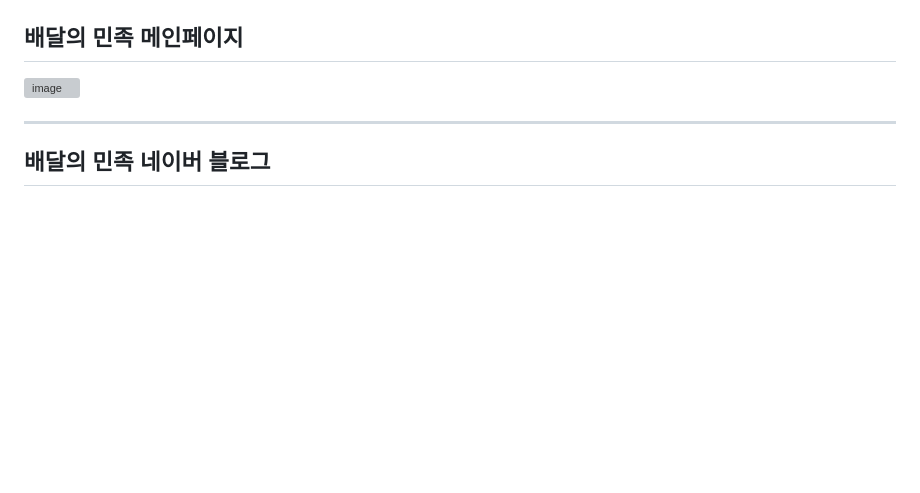
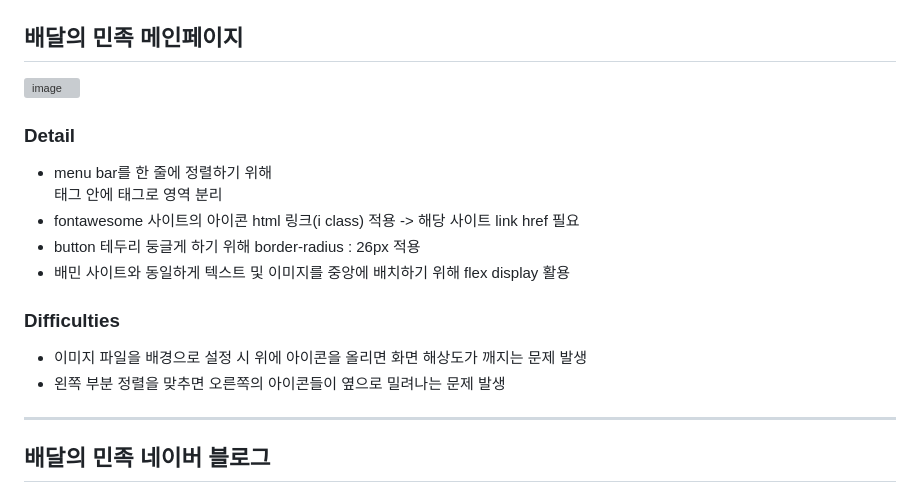
Before and after one commit to minsungChung/MAP-group2, a Markdown page: README.md, the part around the change printed below. Drawn GitHub-style; blank space fills up the shorter version; grey boxes are pictures that could not be loaded.

```diff
--- a/README.md
+++ b/README.md
@@ -11,7 +11,14 @@ https://www.baemin.com/
 ---
 ## 배달의 민족 메인페이지
 ![image](https://user-images.githubusercontent.com/116792686/234435867-b5478008-f3ca-4b5f-88bd-4a857718571e.png)
-
+### Detail
+- menu bar를 한 줄에 정렬하기 위해 <div>태그 안에 <span>태그로 영역 분리
+- fontawesome 사이트의 아이콘 html 링크(i class) 적용 -> 해당 사이트 link href 필요
+- button 테두리 둥글게 하기 위해 border-radius : 26px 적용
+- 배민 사이트와 동일하게 텍스트 및 이미지를 중앙에 배치하기 위해 flex display 활용
+### Difficulties
+- 이미지 파일을 배경으로 설정 시 위에 아이콘을 올리면 화면 해상도가 깨지는 문제 발생
+- 왼쪽 부분 정렬을 맞추면 오른쪽의 아이콘들이 옆으로 밀려나는 문제 발생
 ---
 ## 배달의 민족 네이버 블로그
 ![image](https://user-images.githubusercontent.com/116792686/234219203-6002fd3d-7dc0-42d5-aed0-cb10b656ea80.png)
```
Also changed, not shown: other parts of README.md (+2 -0 lines).
